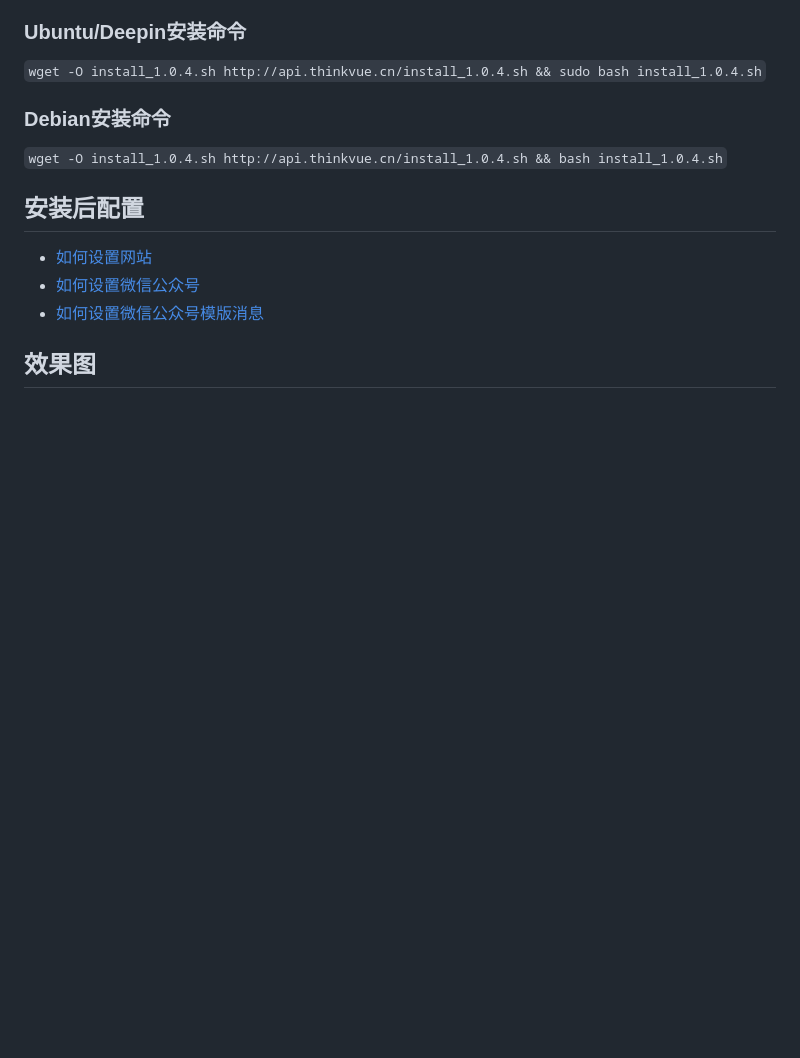
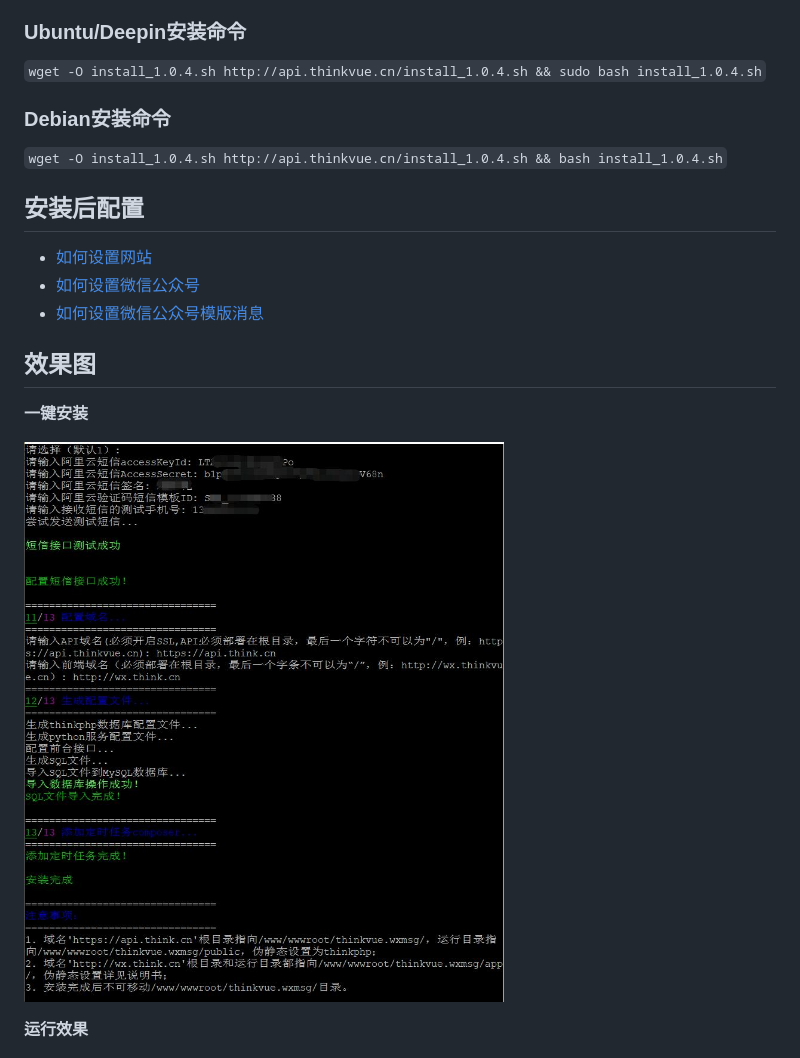
Before and after one commit to thinkvue/wxmsg, a Markdown page: README.md, the part around the change printed below. Rendered like a GitHub page; pictures changed too: md/img/preview2.jpg (added); blank space fills up the shorter version.

Commit message:
增加效果图

```diff
--- a/README.md
+++ b/README.md
@@ -55,4 +55,11 @@
 
 ## 效果图
 
+**一键安装**
+
+![效果图](./md/img/preview2.jpg)
+
+
+**运行效果**
+
 ![效果图](./md/img/preview.jpg)
```
Also changed, not shown: other parts of README.md (+1 -0 lines).
